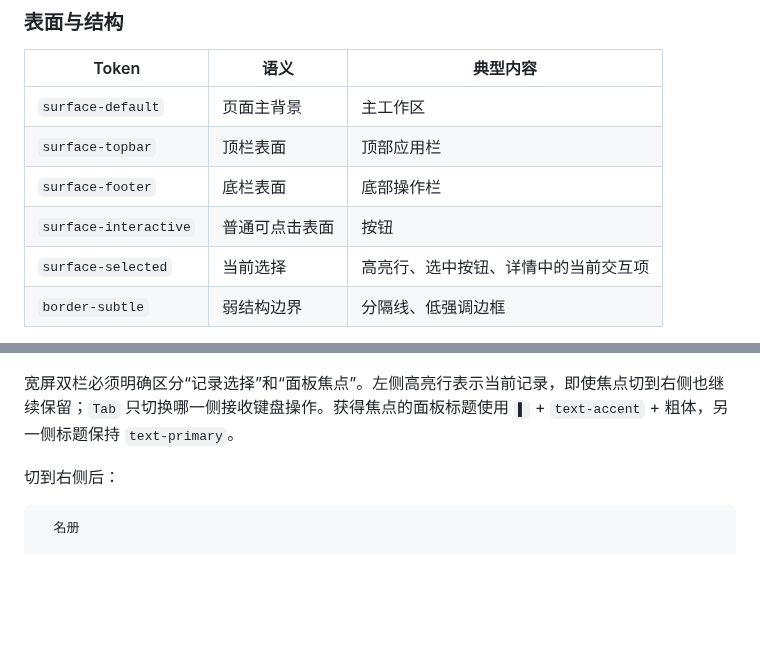
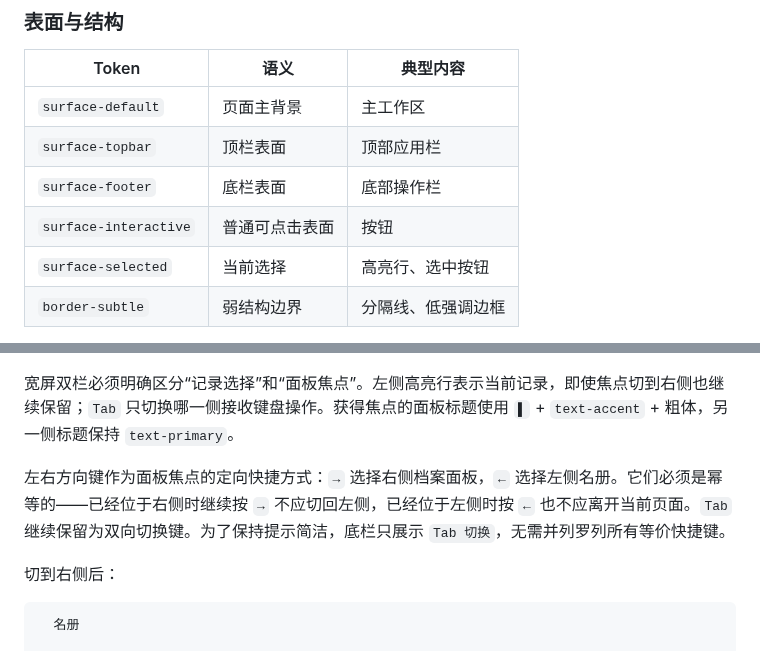
Before and after one commit to RinoPaw/xingyuan-sis, a Markdown page: docs/ui-design.md, 2 parts joined by grey strips. Rendered like a GitHub page; blank space fills up the shorter version.

Commit message:
docs: define directional pane focus keys

````diff
--- a/docs/ui-design.md
+++ b/docs/ui-design.md
@@ -39,7 +39,7 @@
 | `surface-topbar` | 顶栏表面 | 顶部应用栏 |
 | `surface-footer` | 底栏表面 | 底部操作栏 |
 | `surface-interactive` | 普通可点击表面 | 按钮 |
-| `surface-selected` | 当前选择 | 高亮行、选中按钮、详情中的当前交互项 |
+| `surface-selected` | 当前选择 | 高亮行、选中按钮 |
 | `border-subtle` | 弱结构边界 | 分隔线、低强调边框 |
 
 装饰性颜色（例如首页轨道的金色）不属于信息层级 token；它们只能用于视觉装饰，不能代替状态色或正文色。
@@ -98,6 +98,8 @@
 ```
 
 宽屏双栏必须明确区分“记录选择”和“面板焦点”。左侧高亮行表示当前记录，即使焦点切到右侧也继续保留；`Tab` 只切换哪一侧接收键盘操作。获得焦点的面板标题使用 `▌` + `text-accent` + 粗体，另一侧标题保持 `text-primary`。
+
+左右方向键作为面板焦点的定向快捷方式：`→` 选择右侧档案面板，`←` 选择左侧名册。它们必须是幂等的——已经位于右侧时继续按 `→` 不应切回左侧，已经位于左侧时按 `←` 也不应离开当前页面。`Tab` 继续保留为双向切换键。为了保持提示简洁，底栏只展示 `Tab 切换`，无需并列罗列所有等价快捷键。
 
 切到右侧后：
 
````
